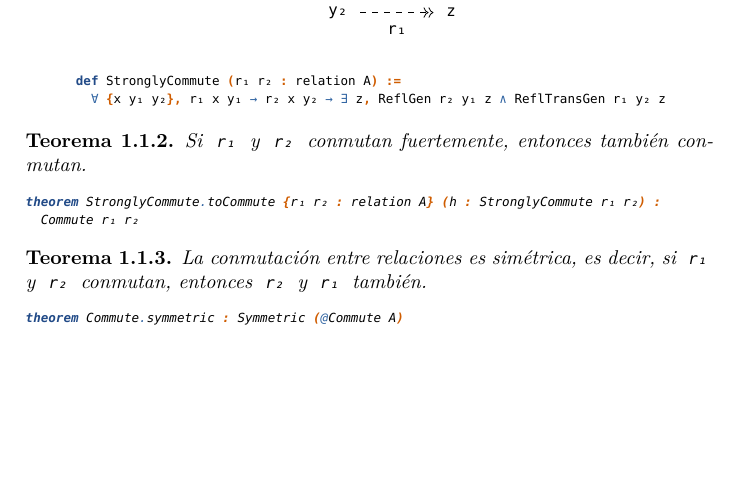
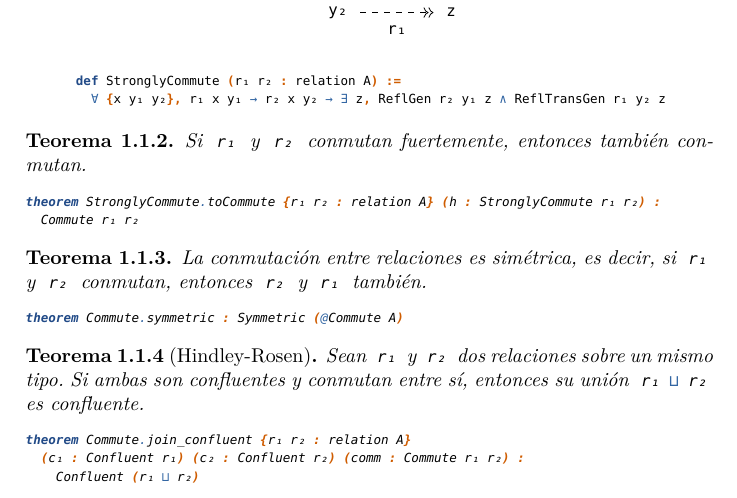
Before and after one commit to m-ow/tesis-lic, a LaTeX thesis (TesisMain.tex, which reads Borrador/Capitulo1.tex): part of page 15 of 18, cut so that both start at the same text, the shorter picture padded with empty space. Compiled offline with XeLaTeX; a missing font is replaced by an installed copy or a similar font.

```diff
--- a/Manual/Capitulo1.tex
+++ b/Borrador/Capitulo1.tex
@@ -169,3 +169,15 @@
 theorem Commute.symmetric : Symmetric (@Commute A)
 \end{leancode}
 \end{thm}
+
+\begin{thm}[Hindley-Rosen]
+Sean \lean{r₁} y \lean{r₂} dos relaciones sobre un mismo tipo. Si ambas son
+confluentes y conmutan entre sí, entonces su unión \lean{r₁ ⊔ r₂} es
+confluente.
+\begin{leancode}
+theorem Commute.join_confluent {r₁ r₂ : relation A}
+  (c₁ : Confluent r₁) (c₂ : Confluent r₂) (comm : Commute r₁ r₂) :
+    Confluent (r₁ ⊔ r₂)
+\end{leancode}
+
+\end{thm}
```
Also changed, not shown: TesisMain.tex (+1 -1 lines).
